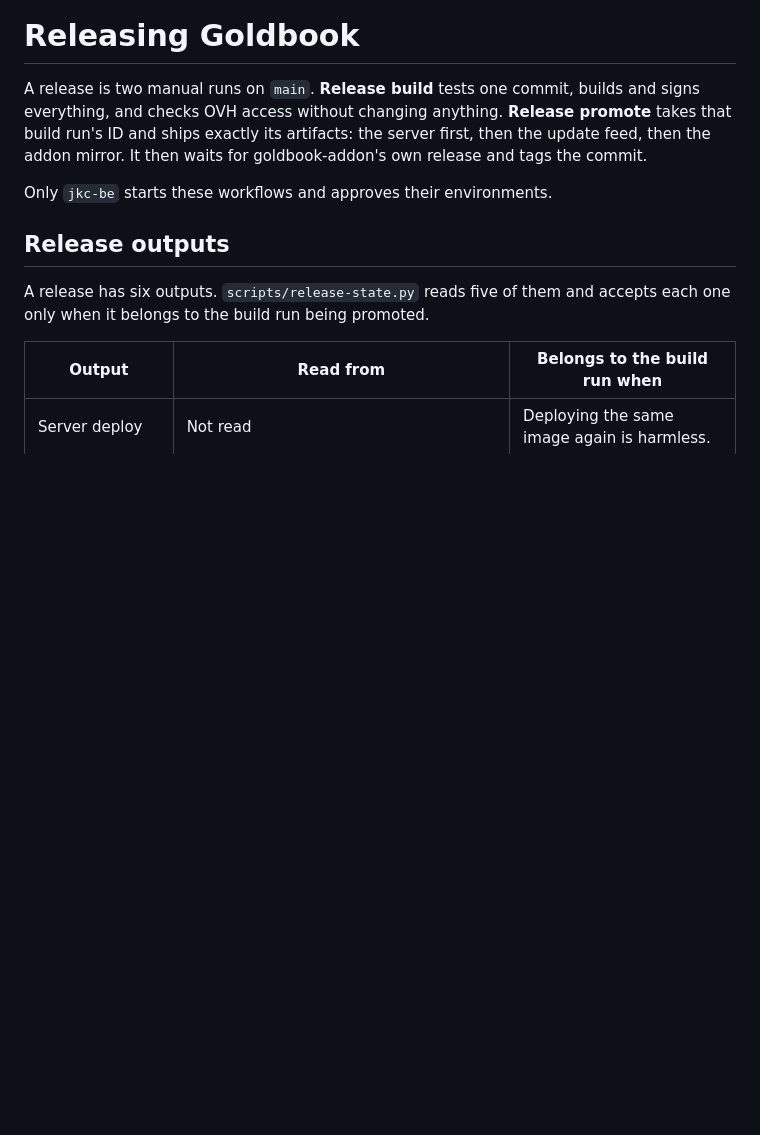
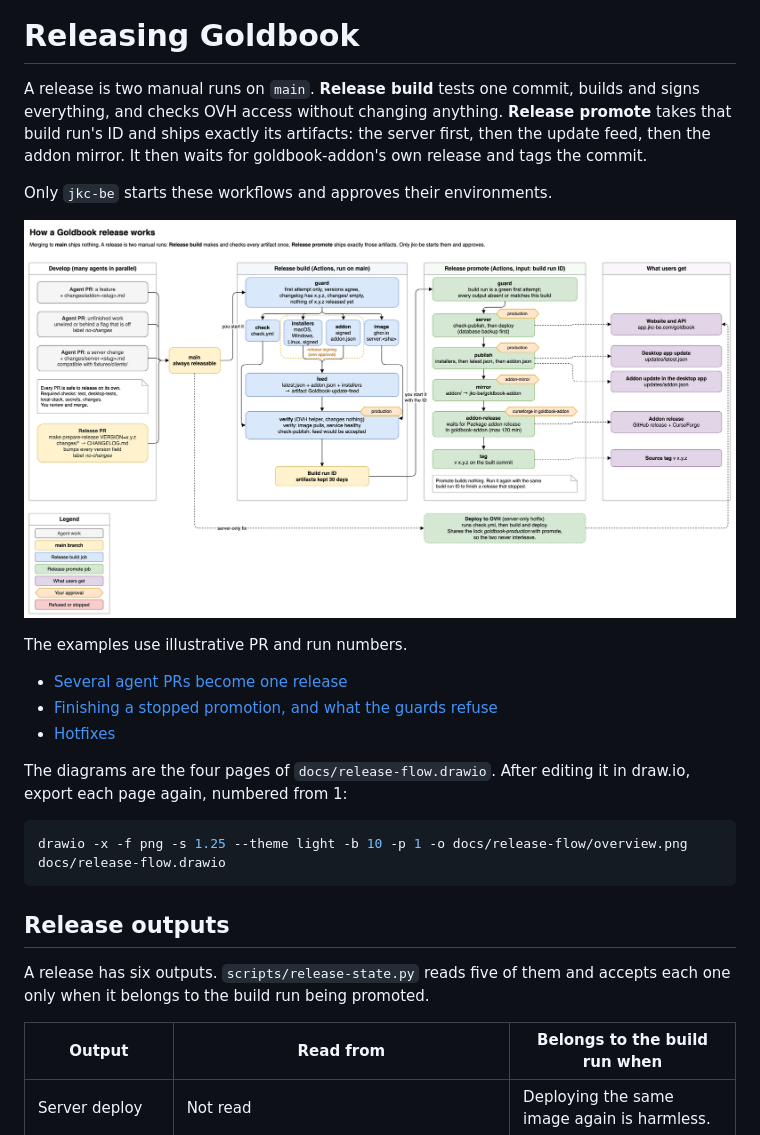
Before and after one commit to jkc-be/goldbook, a Markdown page: docs/releasing.md, the part around the change. Drawn GitHub-style; pictures changed too: docs/release-flow/overview.png (added); blank space fills up the shorter version.

Commit message:
Add release flow diagrams with examples
docs/release-flow.drawio has four pages: the overview, several agent PRs
becoming one release, finishing a stopped promotion and the guard refusals,
and hotfixes. docs/releasing.md shows the PNG exports.

Co-Authored-By: Claude Opus 5.5 <noreply@anthropic.com>

````diff
--- a/docs/releasing.md
+++ b/docs/releasing.md
@@ -7,6 +7,21 @@ the server first, then the update feed, then the addon mirror. It then waits
 for goldbook-addon's own release and tags the commit.
 
 Only `jkc-be` starts these workflows and approves their environments.
+
+![How a Goldbook release works](release-flow/overview.png)
+
+The examples use illustrative PR and run numbers.
+
+- [Several agent PRs become one release](release-flow/example-release.png)
+- [Finishing a stopped promotion, and what the guards refuse](release-flow/example-stops.png)
+- [Hotfixes](release-flow/example-hotfixes.png)
+
+The diagrams are the four pages of `docs/release-flow.drawio`. After editing it
+in draw.io, export each page again, numbered from 1:
+
+```sh
+drawio -x -f png -s 1.25 --theme light -b 10 -p 1 -o docs/release-flow/overview.png docs/release-flow.drawio
+```
 
 ## Release outputs
 
````
Also changed, not shown: docs/release-flow/example-hotfixes.png (added), docs/release-flow/example-release.png (added), docs/release-flow/example-stops.png (added), 1 other file.
